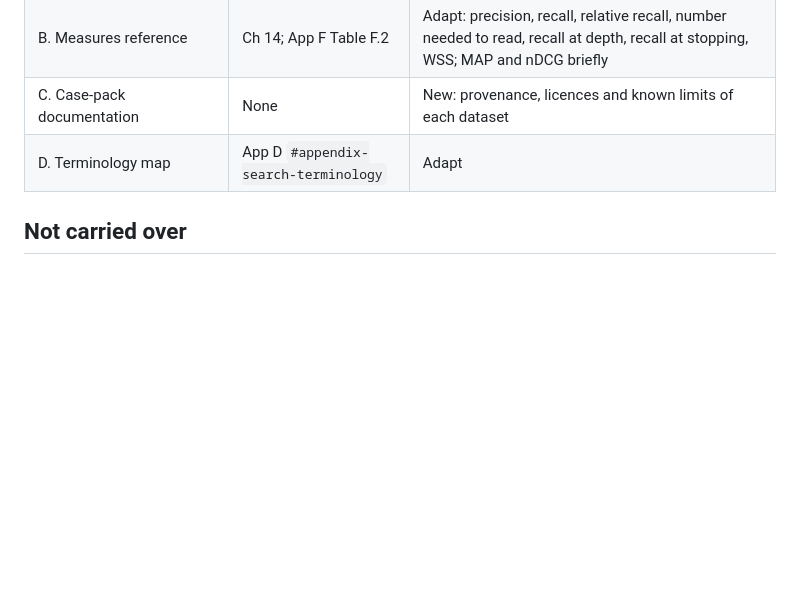
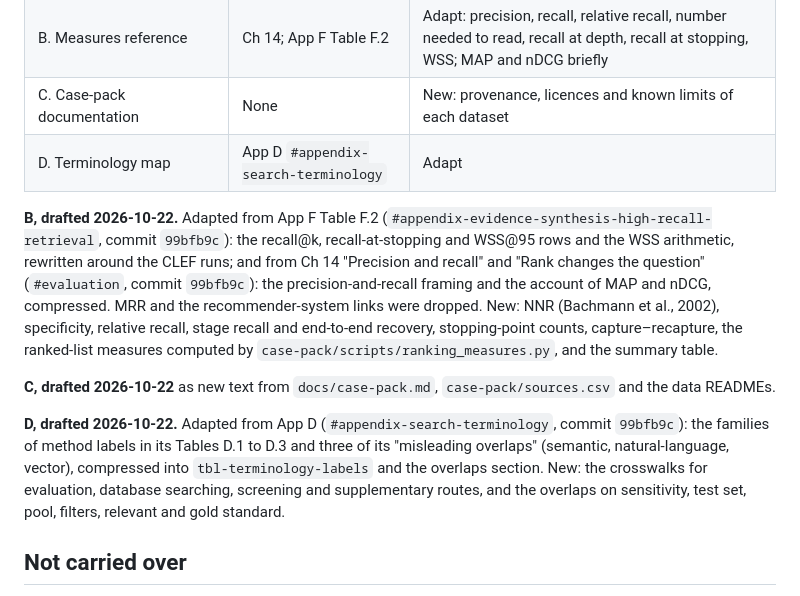
Before and after one commit to aarontaycheehsien/search-for-evidence-synthesis, a Markdown page: docs/chapter-map.md, the part around the change. GitHub-like rendering; blank space fills up the shorter version.

Commit message:
Record Appendix B, C and D sources in the chapter map
Co-Authored-By: Claude Opus 5.5 <noreply@anthropic.com>
Claude-Session: https://claude.ai/code/session_01Pmhqs7t2EbqHa6qEarTM9w

```diff
--- a/docs/chapter-map.md
+++ b/docs/chapter-map.md
@@ -170,6 +170,12 @@ PubMed is the running case through this part. Every PubMed and NLM claim goes in
 | C. Case-pack documentation | None | New: provenance, licences and known limits of each dataset |
 | D. Terminology map | App D `#appendix-search-terminology` | Adapt |
 
+**B, drafted 2026-10-22.** Adapted from App F Table F.2 (`#appendix-evidence-synthesis-high-recall-retrieval`, commit `99bfb9c`): the recall@k, recall-at-stopping and WSS@95 rows and the WSS arithmetic, rewritten around the CLEF runs; and from Ch 14 "Precision and recall" and "Rank changes the question" (`#evaluation`, commit `99bfb9c`): the precision-and-recall framing and the account of MAP and nDCG, compressed. MRR and the recommender-system links were dropped. New: NNR (Bachmann et al., 2002), specificity, relative recall, stage recall and end-to-end recovery, stopping-point counts, capture–recapture, the ranked-list measures computed by `case-pack/scripts/ranking_measures.py`, and the summary table.
+
+**C, drafted 2026-10-22** as new text from `docs/case-pack.md`, `case-pack/sources.csv` and the data READMEs.
+
+**D, drafted 2026-10-22.** Adapted from App D (`#appendix-search-terminology`, commit `99bfb9c`): the families of method labels in its Tables D.1 to D.3 and three of its "misleading overlaps" (semantic, natural-language, vector), compressed into `tbl-terminology-labels` and the overlaps section. New: the crosswalks for evaluation, database searching, screening and supplementary routes, and the overlaps on sensitivity, test set, pool, filters, relevant and gold standard.
+
 ## Not carried over
 
 - The Word2Vec-to-BERT progression, manual vector arithmetic and loss-function detail.
```
